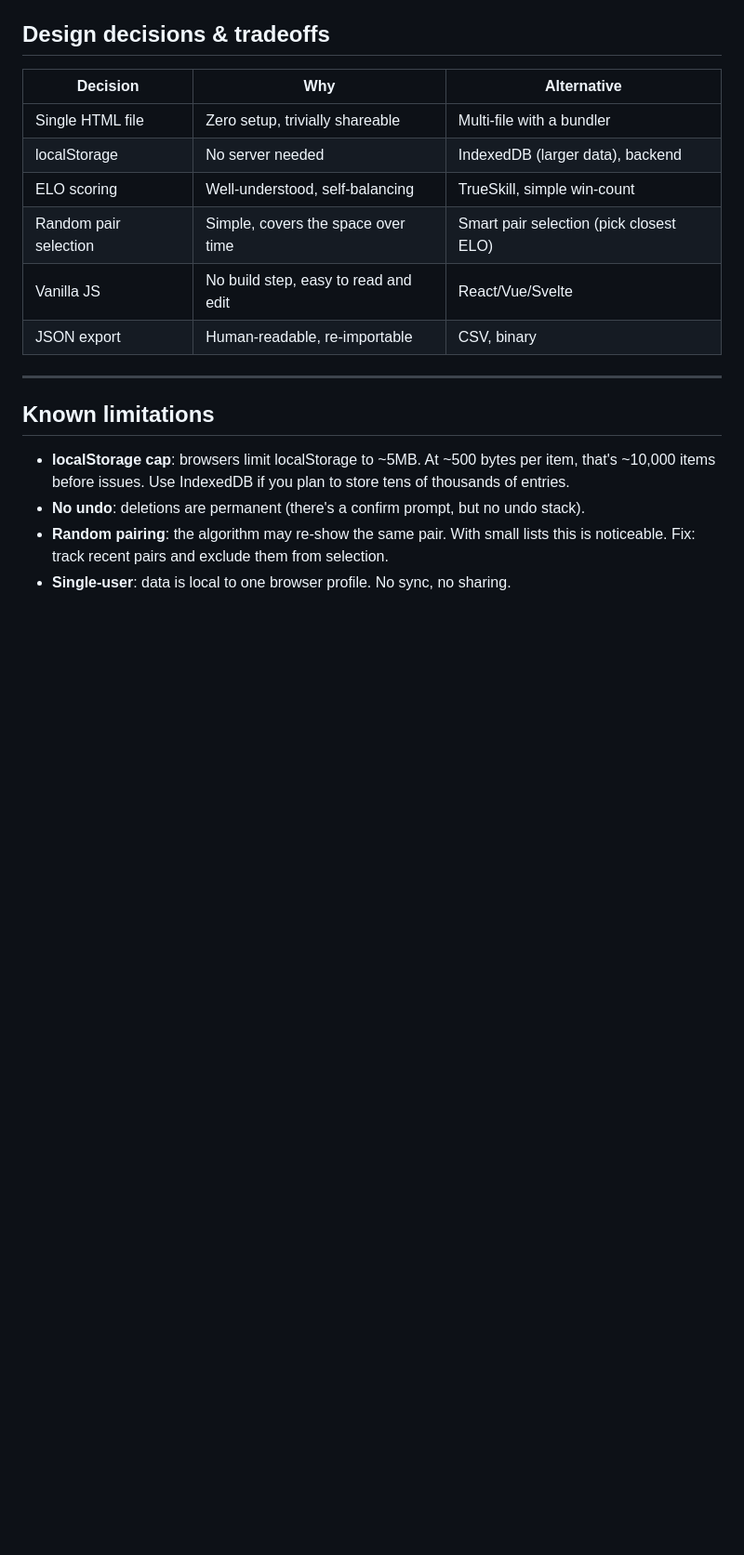
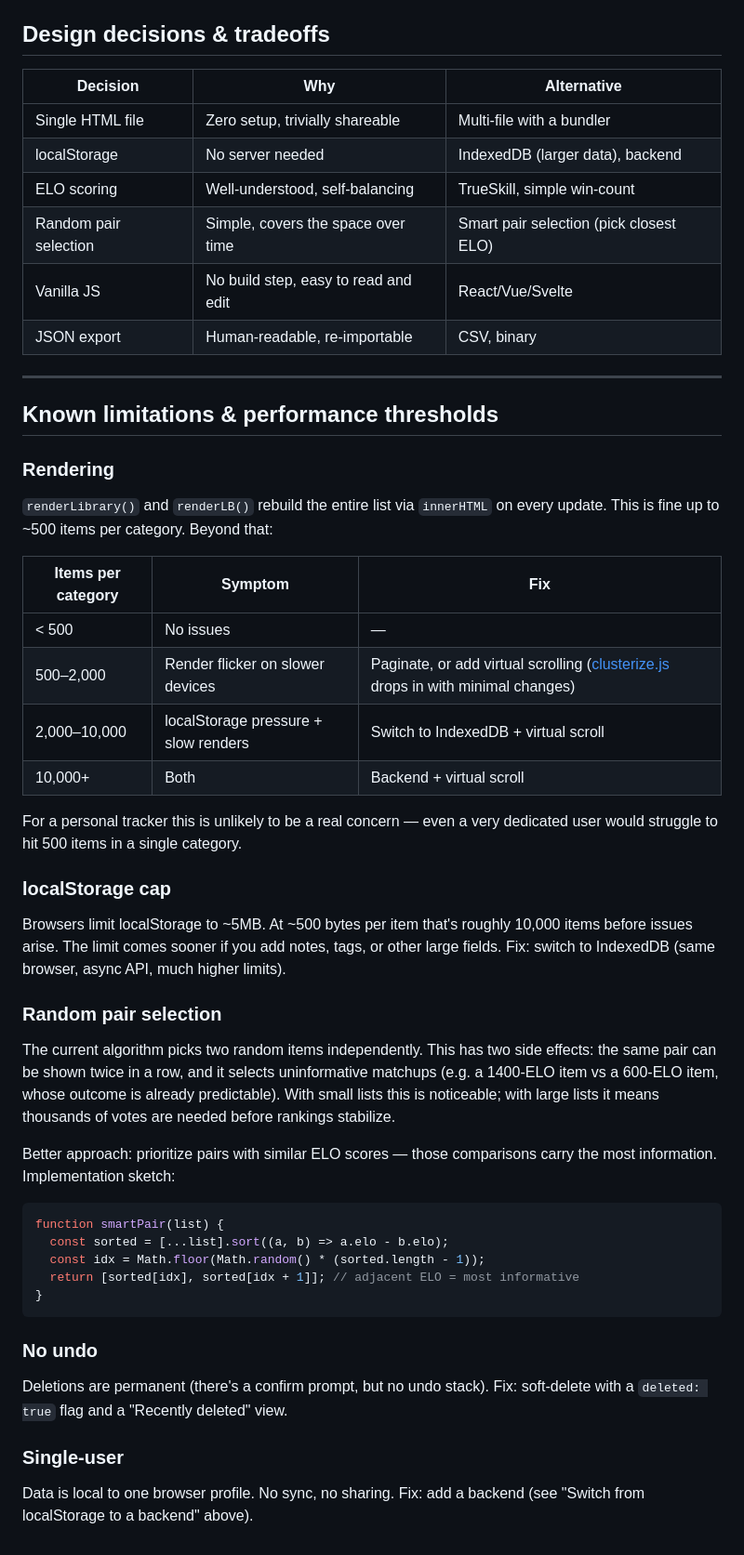
Before and after one commit to wujo635/standalone-ranker, a Markdown page: ARCHITECTURE.md, the part around the change. Shown at 93% size. Drawn GitHub-style; blank space fills up the shorter version.

````diff
--- a/ARCHITECTURE.md
+++ b/ARCHITECTURE.md
@@ -171,9 +171,43 @@ For multi-device sync, you'd need a backend (see above) or use the export/import
 
 ---
 
-## Known limitations
+## Known limitations & performance thresholds
 
-- **localStorage cap**: browsers limit localStorage to ~5MB. At ~500 bytes per item, that's ~10,000 items before issues. Use IndexedDB if you plan to store tens of thousands of entries.
-- **No undo**: deletions are permanent (there's a confirm prompt, but no undo stack).
-- **Random pairing**: the algorithm may re-show the same pair. With small lists this is noticeable. Fix: track recent pairs and exclude them from selection.
-- **Single-user**: data is local to one browser profile. No sync, no sharing.
+### Rendering
+
+`renderLibrary()` and `renderLB()` rebuild the entire list via `innerHTML` on every update. This is fine up to ~500 items per category. Beyond that:
+
+| Items per category | Symptom | Fix |
+|---|---|---|
+| < 500 | No issues | — |
+| 500–2,000 | Render flicker on slower devices | Paginate, or add virtual scrolling ([clusterize.js](https://clusterize.js.org/) drops in with minimal changes) |
+| 2,000–10,000 | localStorage pressure + slow renders | Switch to IndexedDB + virtual scroll |
+| 10,000+ | Both | Backend + virtual scroll |
+
+For a personal tracker this is unlikely to be a real concern — even a very dedicated user would struggle to hit 500 items in a single category.
+
+### localStorage cap
+
+Browsers limit localStorage to ~5MB. At ~500 bytes per item that's roughly 10,000 items before issues arise. The limit comes sooner if you add notes, tags, or other large fields. Fix: switch to IndexedDB (same browser, async API, much higher limits).
+
+### Random pair selection
+
+The current algorithm picks two random items independently. This has two side effects: the same pair can be shown twice in a row, and it selects uninformative matchups (e.g. a 1400-ELO item vs a 600-ELO item, whose outcome is already predictable). With small lists this is noticeable; with large lists it means thousands of votes are needed before rankings stabilize.
+
+Better approach: prioritize pairs with similar ELO scores — those comparisons carry the most information. Implementation sketch:
+
+```js
+function smartPair(list) {
+  const sorted = [...list].sort((a, b) => a.elo - b.elo);
+  const idx = Math.floor(Math.random() * (sorted.length - 1));
+  return [sorted[idx], sorted[idx + 1]]; // adjacent ELO = most informative
+}
+```
+
+### No undo
+
+Deletions are permanent (there's a confirm prompt, but no undo stack). Fix: soft-delete with a `deleted: true` flag and a "Recently deleted" view.
+
+### Single-user
+
+Data is local to one browser profile. No sync, no sharing. Fix: add a backend (see "Switch from localStorage to a backend" above).
````
